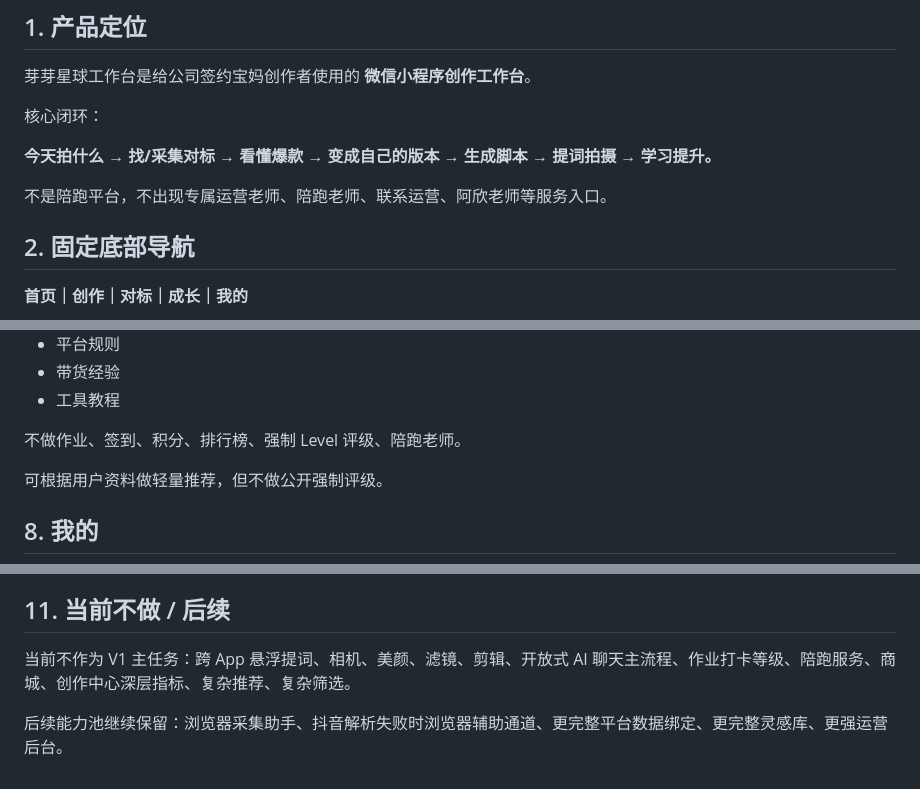
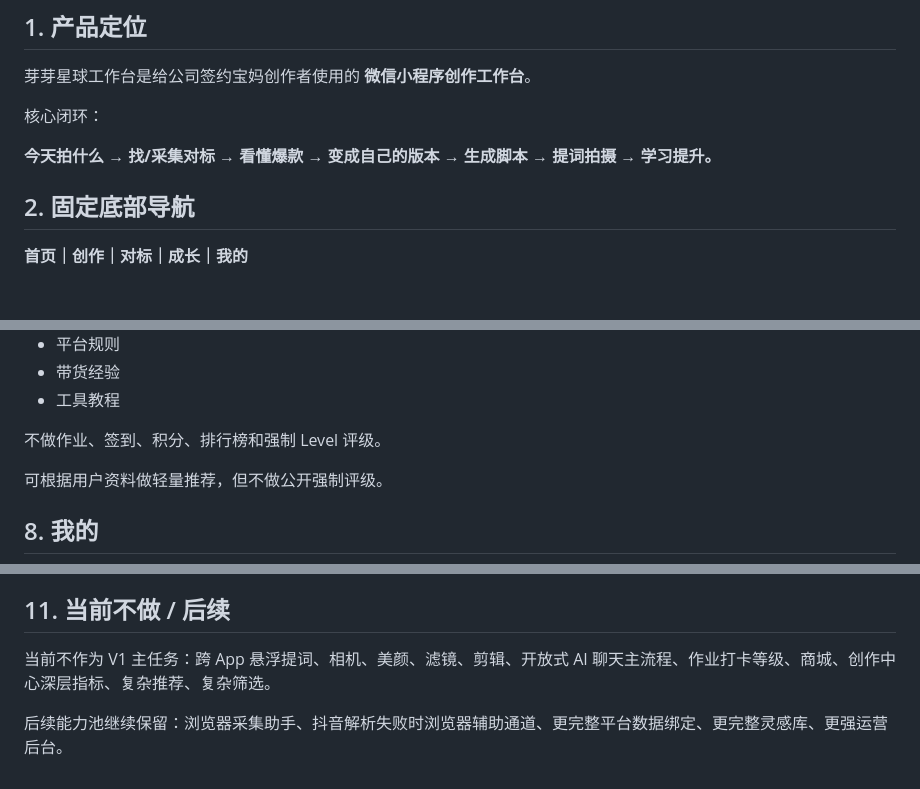
Before and after one commit to zhanglongfeng27101797/yayaxingqiu, a Markdown page: docs/product/product-requirements.md, 3 parts joined by grey strips. Rendered like a GitHub page; blank space fills up the shorter version.

Commit message:
docs: remove service-person wording from product summary

```diff
--- a/docs/product/product-requirements.md
+++ b/docs/product/product-requirements.md
@@ -9,8 +9,6 @@
 核心闭环：
 
 **今天拍什么 → 找/采集对标 → 看懂爆款 → 变成自己的版本 → 生成脚本 → 提词拍摄 → 学习提升。**
-
-不是陪跑平台，不出现专属运营老师、陪跑老师、联系运营、阿欣老师等服务入口。
 
 ## 2. 固定底部导航
 
@@ -191,7 +189,7 @@ V1 只做小程序内基础提词器：
 - 带货经验
 - 工具教程
 
-不做作业、签到、积分、排行榜、强制 Level 评级、陪跑老师。
+不做作业、签到、积分、排行榜和强制 Level 评级。
 
 可根据用户资料做轻量推荐，但不做公开强制评级。
 
@@ -231,6 +229,6 @@ Demo 里的业务数据统一标：**演示版·示例数据**。
 
 ## 11. 当前不做 / 后续
 
-当前不作为 V1 主任务：跨 App 悬浮提词、相机、美颜、滤镜、剪辑、开放式 AI 聊天主流程、作业打卡等级、陪跑服务、商城、创作中心深层指标、复杂推荐、复杂筛选。
+当前不作为 V1 主任务：跨 App 悬浮提词、相机、美颜、滤镜、剪辑、开放式 AI 聊天主流程、作业打卡等级、商城、创作中心深层指标、复杂推荐、复杂筛选。
 
 后续能力池继续保留：浏览器采集助手、抖音解析失败时浏览器辅助通道、更完整平台数据绑定、更完整灵感库、更强运营后台。
```
